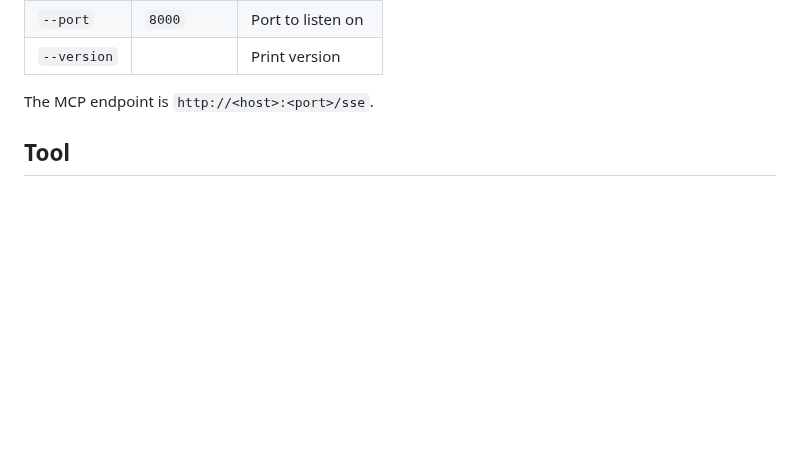
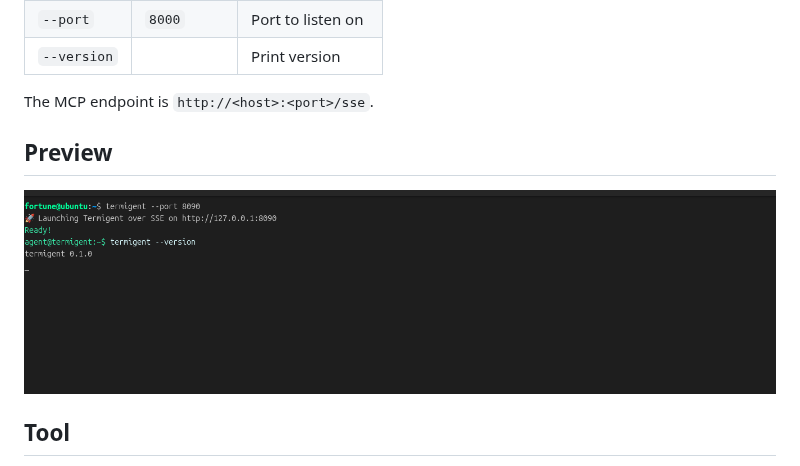
Before and after one commit to Re4lLife/Termigent, a Markdown page: README.md, the part around the change. Drawn GitHub-style; pictures changed too: assets/terminal.png (added); blank space fills up the shorter version.

Commit message:
Add terminal preview to README

```diff
--- a/README.md
+++ b/README.md
@@ -39,7 +39,9 @@ termigent --host 0.0.0.0 --port 8000
 
 The MCP endpoint is `http://<host>:<port>/sse`.
 
+## Preview
 
+![Termigent terminal showing the green prompt, white command, and light-gray output](https://raw.githubusercontent.com/Re4lLife/Termigent/main/assets/terminal.png)
 
 ## Tool
 
```
